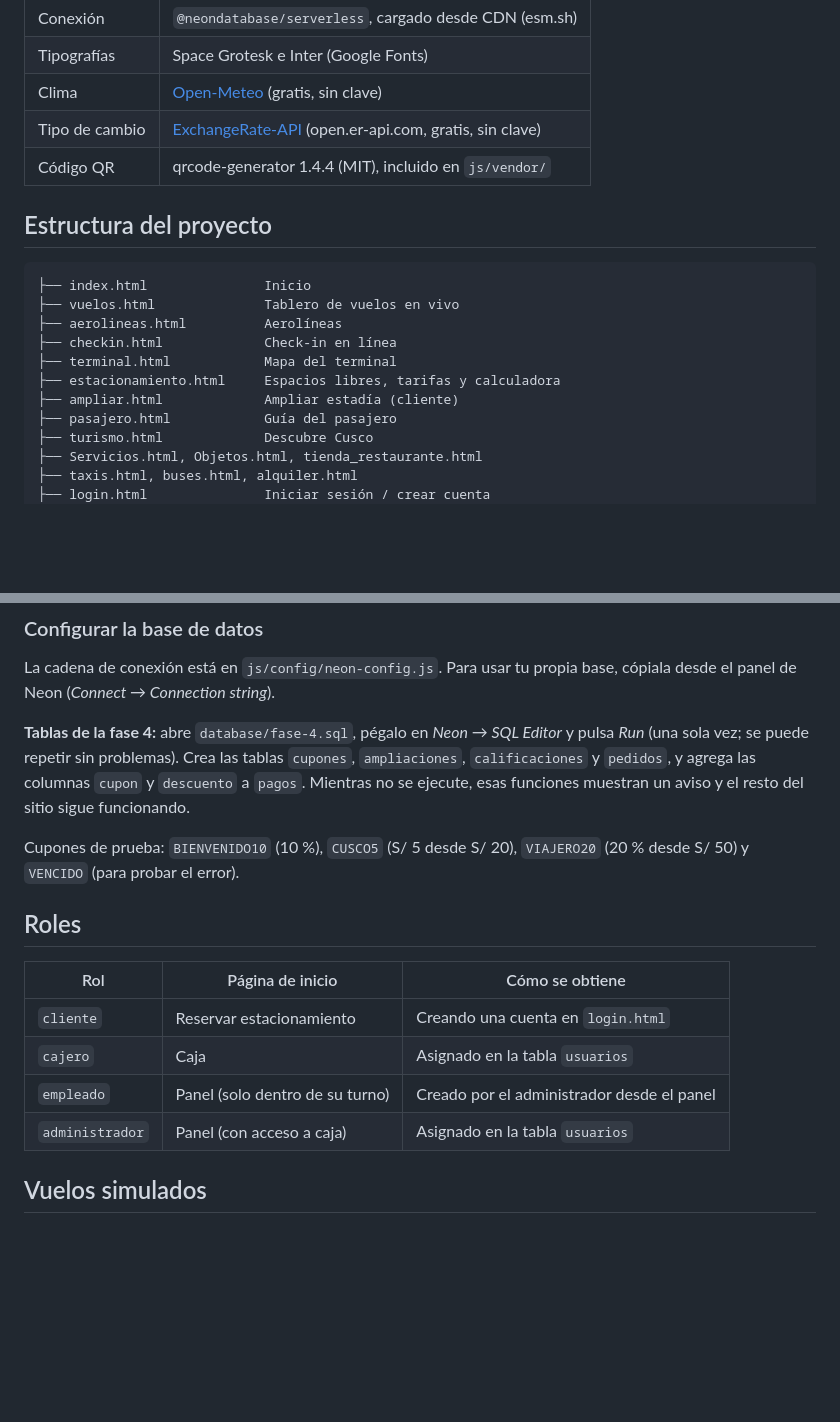
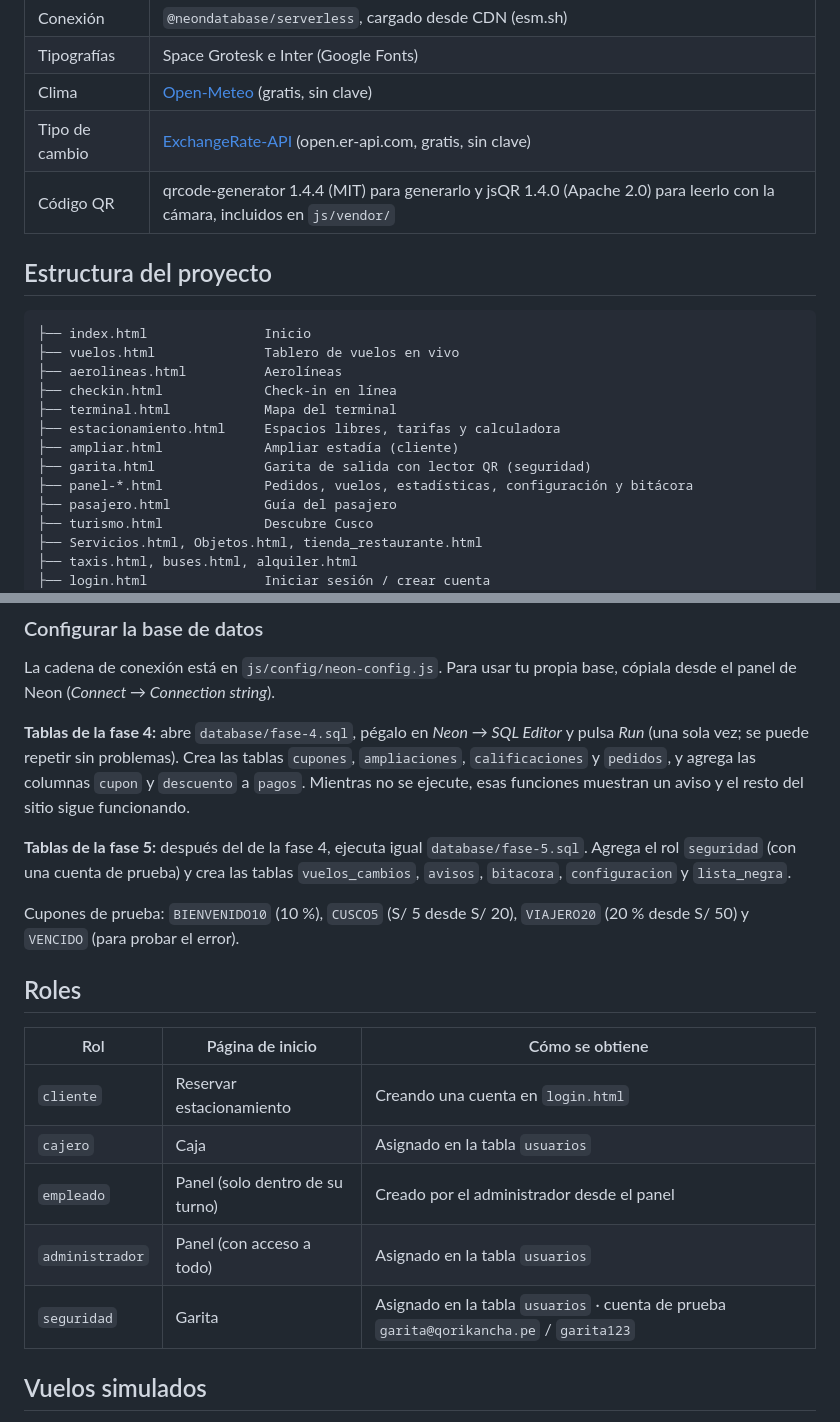
Before and after one commit to G2w1n/Parcial, a Markdown page: README.md, 2 parts joined by grey strips. Rendered like a GitHub page; blank space fills up the shorter version.

```diff
--- a/README.md
+++ b/README.md
@@ -56,7 +66,7 @@ Sitio web del **Aeropuerto Internacional Qorikancha** (código CUZ): horarios de
 | Tipografías | Space Grotesk e Inter (Google Fonts) |
 | Clima | [Open-Meteo](https://open-meteo.com) (gratis, sin clave) |
 | Tipo de cambio | [ExchangeRate-API](https://www.exchangerate-api.com) (open.er-api.com, gratis, sin clave) |
-| Código QR | qrcode-generator 1.4.4 (MIT), incluido en `js/vendor/` |
+| Código QR | qrcode-generator 1.4.4 (MIT) para generarlo y jsQR 1.4.0 (Apache 2.0) para leerlo con la cámara, incluidos en `js/vendor/` |
 
 ## Estructura del proyecto
 
@@ -68,6 +78,8 @@ Sitio web del **Aeropuerto Internacional Qorikancha** (código CUZ): horarios de
 ├── terminal.html            Mapa del terminal
 ├── estacionamiento.html     Espacios libres, tarifas y calculadora
 ├── ampliar.html             Ampliar estadía (cliente)
+├── garita.html              Garita de salida con lector QR (seguridad)
+├── panel-*.html             Pedidos, vuelos, estadísticas, configuración y bitácora
 ├── pasajero.html            Guía del pasajero
 ├── turismo.html             Descubre Cusco
 ├── Servicios.html, Objetos.html, tienda_restaurante.html
@@ -126,6 +140,8 @@ La cadena de conexión está en `js/config/neon-config.js`. Para usar tu propia
 
 **Tablas de la fase 4:** abre `database/fase-4.sql`, pégalo en *Neon → SQL Editor* y pulsa *Run* (una sola vez; se puede repetir sin problemas). Crea las tablas `cupones`, `ampliaciones`, `calificaciones` y `pedidos`, y agrega las columnas `cupon` y `descuento` a `pagos`. Mientras no se ejecute, esas funciones muestran un aviso y el resto del sitio sigue funcionando.
 
+**Tablas de la fase 5:** después del de la fase 4, ejecuta igual `database/fase-5.sql`. Agrega el rol `seguridad` (con una cuenta de prueba) y crea las tablas `vuelos_cambios`, `avisos`, `bitacora`, `configuracion` y `lista_negra`.
+
 Cupones de prueba: `BIENVENIDO10` (10 %), `CUSCO5` (S/ 5 desde S/ 20), `VIAJERO20` (20 % desde S/ 50) y `VENCIDO` (para probar el error).
 
 ## Roles
@@ -135,7 +151,8 @@ Cupones de prueba: `BIENVENIDO10` (10 %), `CUSCO5` (S/ 5 desde S/ 20), `VIAJERO2
 | `cliente` | Reservar estacionamiento | Creando una cuenta en `login.html` |
 | `cajero` | Caja | Asignado en la tabla `usuarios` |
 | `empleado` | Panel (solo dentro de su turno) | Creado por el administrador desde el panel |
-| `administrador` | Panel (con acceso a caja) | Asignado en la tabla `usuarios` |
+| `administrador` | Panel (con acceso a todo) | Asignado en la tabla `usuarios` |
+| `seguridad` | Garita | Asignado en la tabla `usuarios` · cuenta de prueba `garita@qorikancha.pe` / `garita123` |
 
 ## Vuelos simulados
 
```
Also changed, not shown: other parts of README.md (+20 -3 lines).
